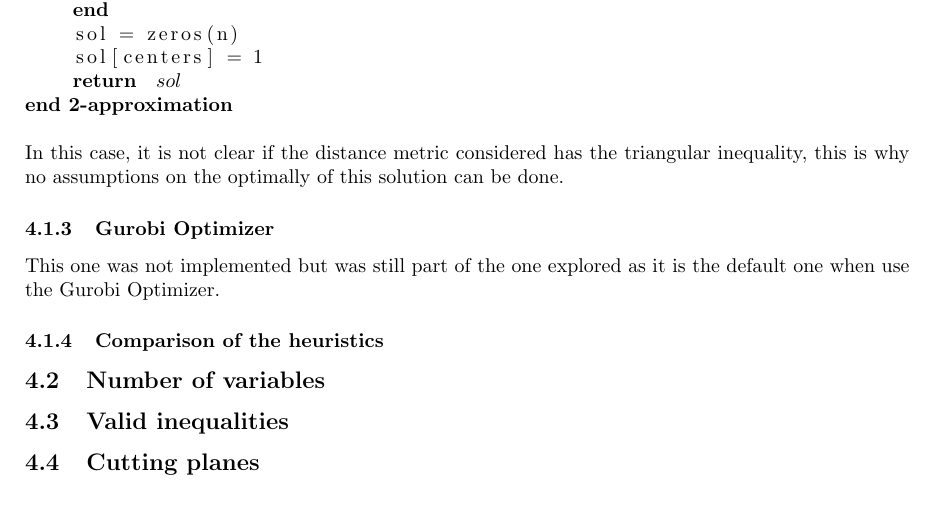
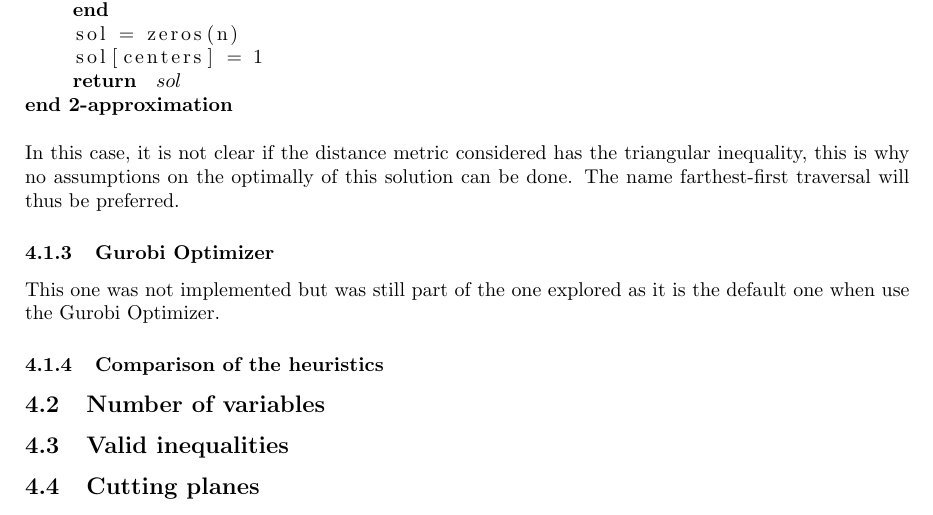
Before and after one commit to BBberghman/INFOF424-PCenters, a LaTeX paper (report/INFO-F424-P.tex): part of page 4 of 5, cut so that both start at the same text. Compiled offline with pdfLaTeX.

Commit message:
minor changes

```diff
--- a/report/INFO-F424-P.tex
+++ b/report/INFO-F424-P.tex
@@ -197,7 +197,11 @@ The procedure is described in the pseudo-code here after. The first center is ch
 (*\bfseries end 2-approximation*)
 \end{lstlisting}
 
-In this case, it is not clear if the distance metric considered has the triangular inequality, this is why no assumptions on the optimally of this solution can be done.
+In this case, it is not clear if the distance metric considered has the triangular inequality, this is why no assumptions on the optimally of this solution can be done. The name farthest-first traversal will thus be preferred.
+
+% https://pdfs.semanticscholar.org/f276/c00bac7594107c291947f560b7b48b1439d7.pdf
+% https://cseweb.ucsd.edu/classes/sp11/cse202-a/lecture4-final.pdf
+% http://algo2.iti.kit.edu/vanstee/courses/kcenter.pdf
 
 \subsubsection{Gurobi Optimizer}
 
```
